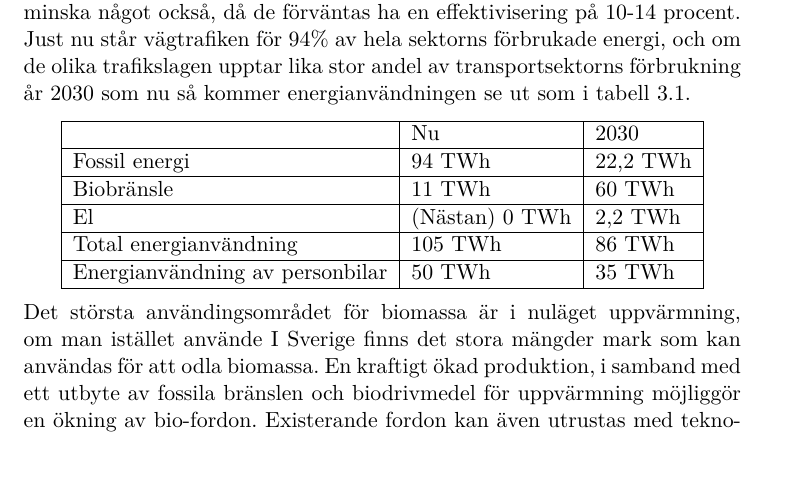
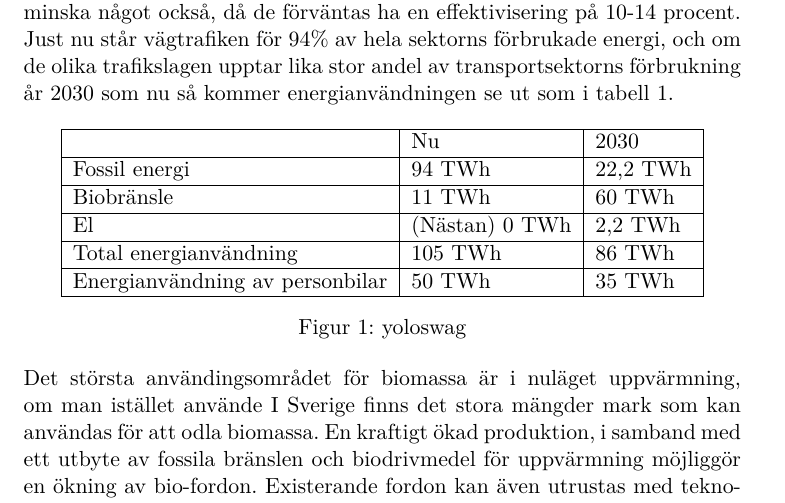
Before and after one commit to Hagmar/ENM155-batman, a LaTeX document (report2/report2.tex): part of page 5 of 8, cut so that both start at the same text, the shorter picture padded with empty space. Compiled offline with pdfLaTeX.

Commit message:
Schysst caption

```diff
--- a/report2/report2.tex
+++ b/report2/report2.tex
@@ -154,8 +154,8 @@ Bilar som drivs helt eller delbart med el förväntas göra så att el står fö
 
 Energianvändningen för tunga fordon, sjöfart, bantrafik samt flyg förväntas minska något också, då de förväntas ha en effektivisering på 10-14 procent. Just nu står vägtrafiken för 94\% av hela sektorns förbrukade energi, och om de olika trafikslagen upptar lika stor andel av transportsektorns förbrukning år 2030 som nu så kommer energianvändningen se ut som i tabell \ref{tab:scen1energi}.
 
-\begin{center}
-	\label{tab:scen1energi}
+\begin{figure}[h!]
+	\begin{center}
 	\begin{tabular}{ | l | l | l | }
 	\hline
 						& Nu		& 2030 \\ \hline
@@ -165,7 +165,10 @@ Energianvändningen för tunga fordon, sjöfart, bantrafik samt flyg förväntas
 	Total energianvändning		& 105 TWh	& 86 TWh \\ \hline
 	Energianvändning av personbilar	& 50 TWh	& 35 TWh \\ \hline
 	\end{tabular}
+	\caption{yoloswag}
+	\label{tab:scen1energi}
 \end{center}
+\end{figure}
 
 
 
```
